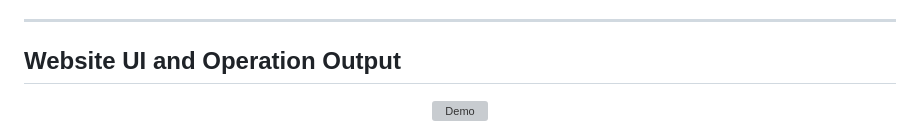
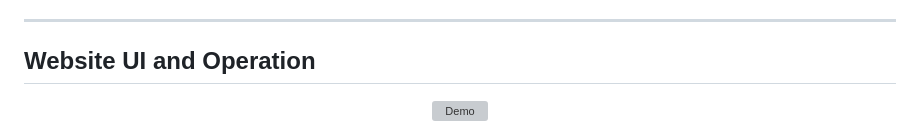
Before and after one commit to Kalyani-Bambal/crud-app, a Markdown page: README.md, the part around one of its changes. Drawn GitHub-style; grey boxes are pictures that could not be loaded.

```diff
--- a/README.md
+++ b/README.md
@@ -164,7 +165,7 @@ crud-app/
 
 ---
 
-## Website UI and Operation Output
+## Website UI and Operation
 
 <p align="center">
   <img src="assets/recording.gif" alt="Demo" width="700">
```
Also changed, not shown: other parts of README.md (+1 -2 lines).
